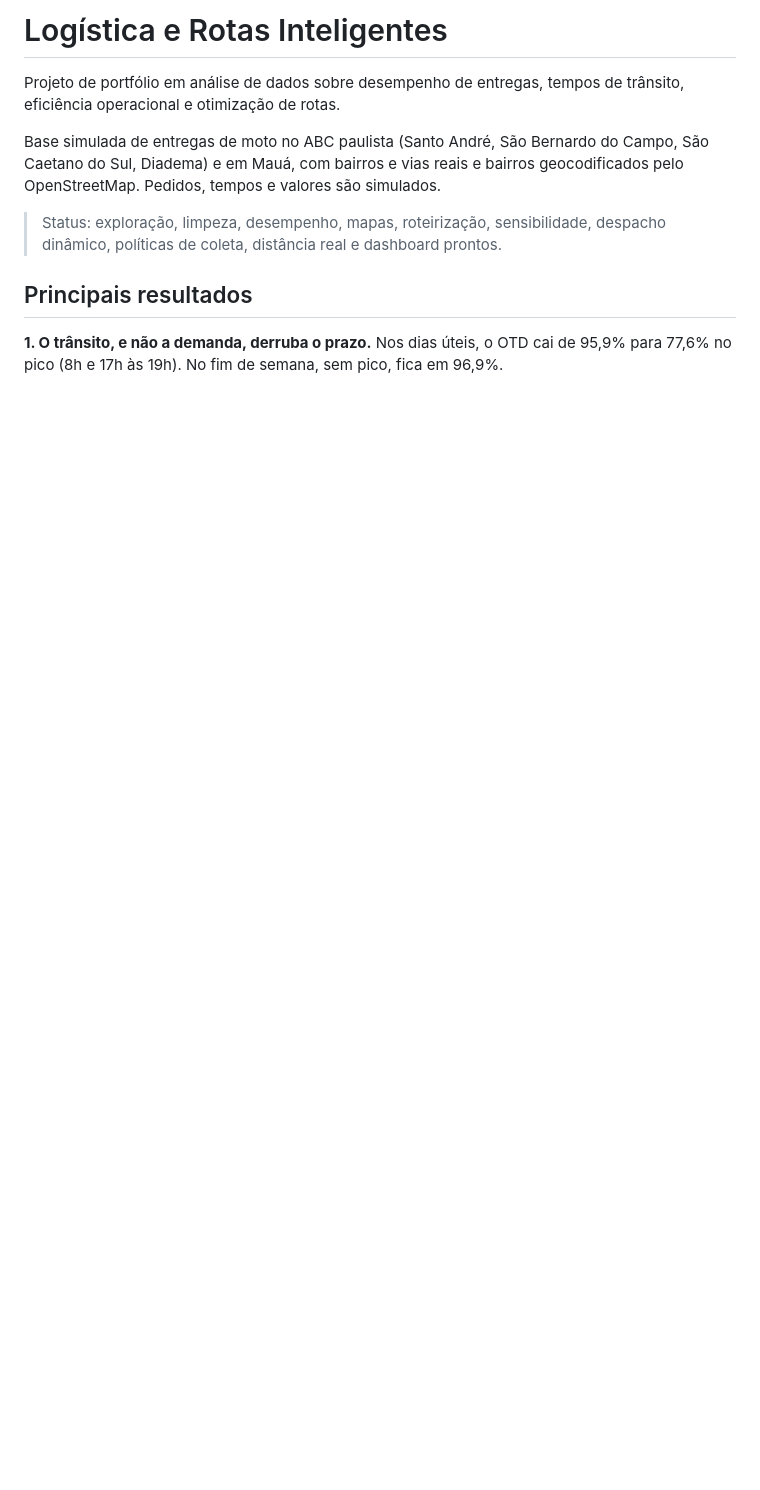
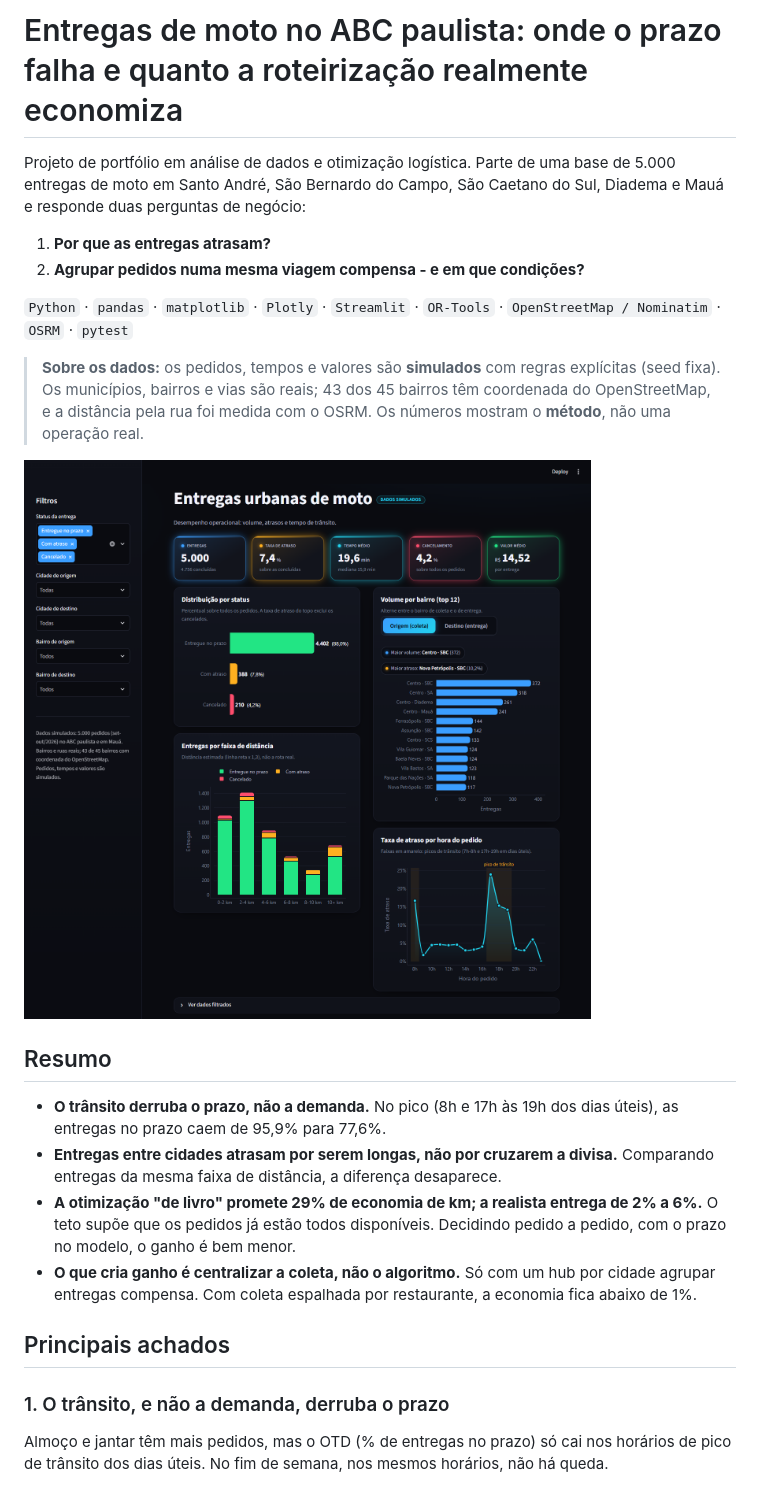
Before and after one commit to molinatr19-star/projeto_logistica_rotas, a Markdown page: README.md, the part around one of its changes. Drawn GitHub-style; pictures changed too: reports/figures/00_dashboard.png (added); blank space fills up the shorter version.

```diff
--- a/README.md
+++ b/README.md
@@ -1,14 +1,27 @@
-# Logística e Rotas Inteligentes
+# Entregas de moto no ABC paulista: onde o prazo falha e quanto a roteirização realmente economiza
 
-Projeto de portfólio em análise de dados sobre desempenho de entregas, tempos de trânsito, eficiência operacional e otimização de rotas.
+Projeto de portfólio em análise de dados e otimização logística. Parte de uma base de 5.000 entregas de moto em Santo André, São Bernardo do Campo, São Caetano do Sul, Diadema e Mauá e responde duas perguntas de negócio:
 
-Base simulada de entregas de moto no ABC paulista (Santo André, São Bernardo do Campo, São Caetano do Sul, Diadema) e em Mauá, com bairros e vias reais e bairros geocodificados pelo OpenStreetMap. Pedidos, tempos e valores são simulados.
+1. **Por que as entregas atrasam?**
+2. **Agrupar pedidos numa mesma viagem compensa - e em que condições?**
 
-> Status: exploração, limpeza, desempenho, mapas, roteirização, sensibilidade, despacho dinâmico, políticas de coleta, distância real e dashboard prontos.
+`Python` · `pandas` · `matplotlib` · `Plotly` · `Streamlit` · `OR-Tools` · `OpenStreetMap / Nominatim` · `OSRM` · `pytest`
 
-## Principais resultados
+> **Sobre os dados:** os pedidos, tempos e valores são **simulados** com regras explícitas (seed fixa). Os municípios, bairros e vias são reais; 43 dos 45 bairros têm coordenada do OpenStreetMap, e a distância pela rua foi medida com o OSRM. Os números mostram o **método**, não uma operação real.
 
-**1. O trânsito, e não a demanda, derruba o prazo.** Nos dias úteis, o OTD cai de 95,9% para 77,6% no pico (8h e 17h às 19h). No fim de semana, sem pico, fica em 96,9%.
+![Dashboard](reports/figures/00_dashboard.png)
+
+## Resumo
+
+- **O trânsito derruba o prazo, não a demanda.** No pico (8h e 17h às 19h dos dias úteis), as entregas no prazo caem de 95,9% para 77,6%.
+- **Entregas entre cidades atrasam por serem longas, não por cruzarem a divisa.** Comparando entregas da mesma faixa de distância, a diferença desaparece.
+- **A otimização "de livro" promete 29% de economia de km; a realista entrega de 2% a 6%.** O teto supõe que os pedidos já estão todos disponíveis. Decidindo pedido a pedido, com o prazo no modelo, o ganho é bem menor.
+- **O que cria ganho é centralizar a coleta, não o algoritmo.** Só com um hub por cidade agrupar entregas compensa. Com coleta espalhada por restaurante, a economia fica abaixo de 1%.
+
+## Principais achados
+
+### 1. O trânsito, e não a demanda, derruba o prazo
+Almoço e jantar têm mais pedidos, mas o OTD (% de entregas no prazo) só cai nos horários de pico de trânsito dos dias úteis. No fim de semana, nos mesmos horários, não há queda.
 
 ![OTD por hora](reports/figures/01_otd_por_hora.png)
 
```
Also changed, not shown: other parts of README.md (+53 -65 lines), CLAUDE.md (+1 -1 lines), docs/dicionario_dados.md (+4 -0 lines), docs/resultados_detalhados.md (added, +47 -0 lines), reports/figures/16_modelos_de_coleta.png (added), 4 other files.
